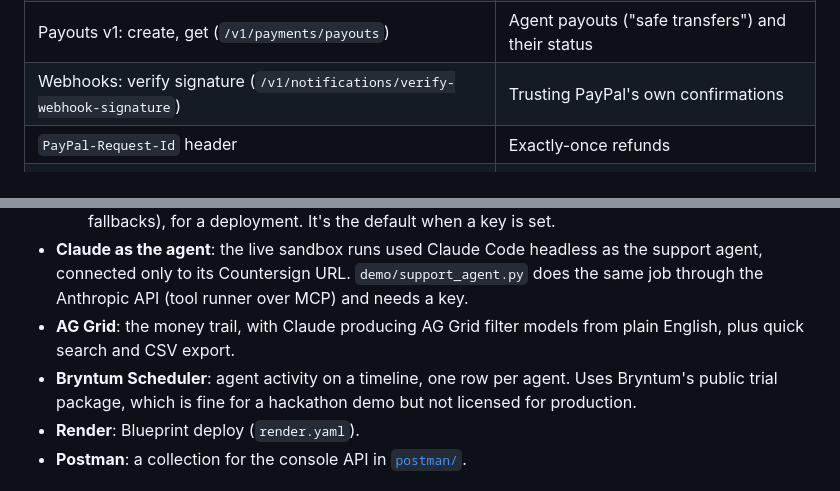
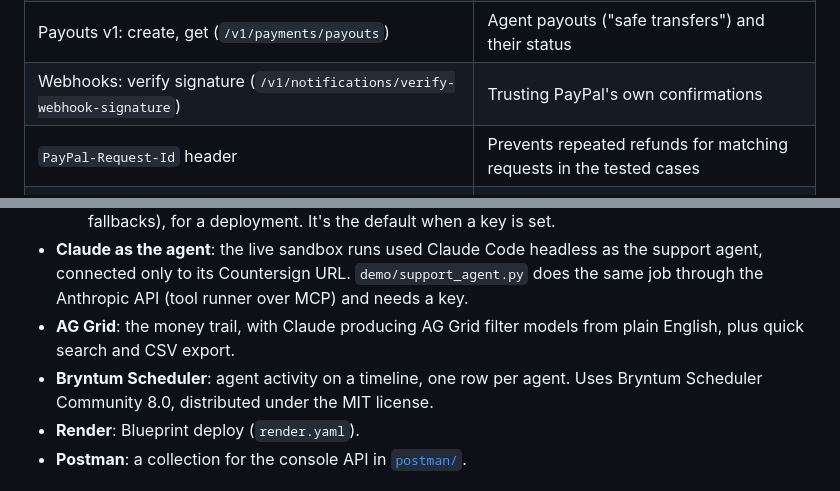
Before and after one commit to Fishbiscuit/countersign, a Markdown page: README.md, 2 parts joined by grey strips. Drawn GitHub-style.

```diff
--- a/README.md
+++ b/README.md
@@ -175,7 +177,7 @@ More in [docs/architecture.md](docs/architecture.md).
 | Orders v2: create, get, capture (`/v2/checkout/orders`) | Test payments for demos; summing refunds on a payment |
 | Payouts v1: create, get (`/v1/payments/payouts`) | Agent payouts ("safe transfers") and their status |
 | Webhooks: verify signature (`/v1/notifications/verify-webhook-signature`) | Trusting PayPal's own confirmations |
-| `PayPal-Request-Id` header | Exactly-once refunds |
+| `PayPal-Request-Id` header | Prevents repeated refunds for matching requests in the tested cases |
 | `sender_batch_id` on payouts | PayPal refuses a repeated payout batch |
 | `PayPal-Mock-Response` header | Negative testing of failure paths in the sandbox |
 
@@ -186,7 +188,7 @@ More in [docs/architecture.md](docs/architecture.md).
   - `anthropic` calls the Anthropic API with `ANTHROPIC_API_KEY` (`claude-opus-5-5`, server-side fallbacks), for a deployment. It's the default when a key is set.
 - **Claude as the agent**: the live sandbox runs used Claude Code headless as the support agent, connected only to its Countersign URL. `demo/support_agent.py` does the same job through the Anthropic API (tool runner over MCP) and needs a key.
 - **AG Grid**: the money trail, with Claude producing AG Grid filter models from plain English, plus quick search and CSV export.
-- **Bryntum Scheduler**: agent activity on a timeline, one row per agent. Uses Bryntum's public trial package, which is fine for a hackathon demo but not licensed for production.
+- **Bryntum Scheduler**: agent activity on a timeline, one row per agent. Uses Bryntum Scheduler Community 8.0, distributed under the MIT license.
 - **Render**: Blueprint deploy (`render.yaml`).
 - **Postman**: a collection for the console API in [`postman/`](postman/).
 
```
Also changed, not shown: other parts of README.md (+9 -7 lines), docs/media/xp-live.jpg (added), docs/media/xp-trail.jpg (added), 9 other files.
